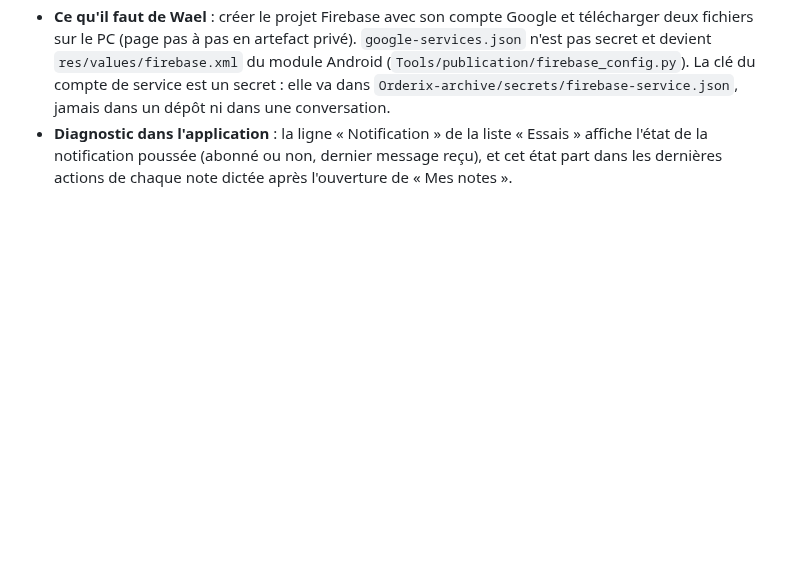
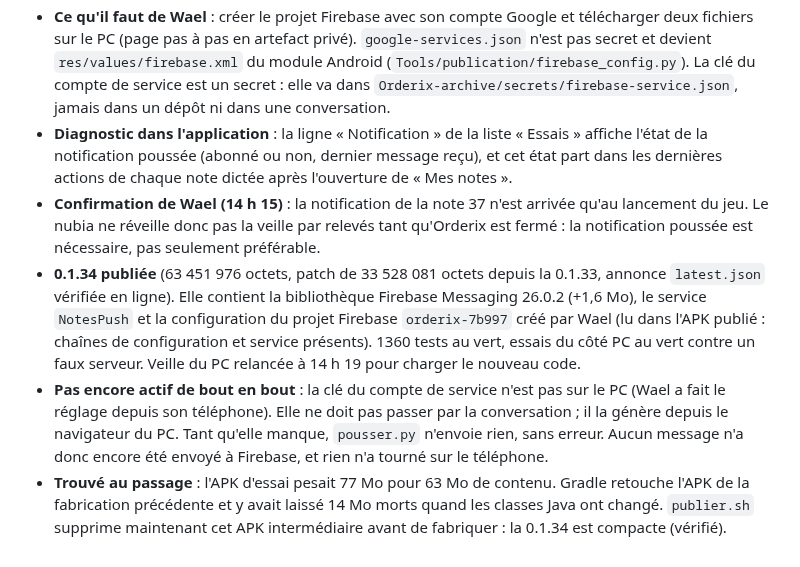
Before and after one commit to Wael3rd/orderix, a Markdown page: docs/journal.md, the part around the change. Rendered like a GitHub page; blank space fills up the shorter version.

Commit message:
journal : 0.1.34 publiee, notification poussee en attente de la cle du PC
Co-Authored-By: Claude Fable 5.2 <noreply@anthropic.com>
Claude-Session: https://claude.ai/code/session_01XYityo1CnYHCsaHQEmHTey

```diff
--- a/docs/journal.md
+++ b/docs/journal.md
@@ -594,3 +594,7 @@ Note 37, rouverte par Wael après la 0.1.30 avec un seul commentaire : « ça af
 - **Conception** : le téléphone s'abonne à un sujet à son nom (`notes-<identifiant d'appareil>`), donc rien à stocker ni à changer sur Supabase. Le PC envoie un message de données seulement, en priorité haute, chaque fois qu'il écrit un statut « corrigé », « compris » ou « écarté », ou une réponse (`Tools/retours/pousser.py`, appelé depuis `serveur.maj` ; jeton OAuth signé en Python pur, sans bibliothèque à installer). Le téléphone affiche la notification lui-même (`NotesPush.java`, `NotesWatch.pushed`) et retient l'état annoncé, pour qu'un relevé ne répète pas la même correction. Sans fichier de configuration Firebase dans l'application ou sans clé sur le PC, tout reste inerte.
 - **Ce qu'il faut de Wael** : créer le projet Firebase avec son compte Google et télécharger deux fichiers sur le PC (page pas à pas en artefact privé). `google-services.json` n'est pas secret et devient `res/values/firebase.xml` du module Android (`Tools/publication/firebase_config.py`). La clé du compte de service est un secret : elle va dans `Orderix-archive/secrets/firebase-service.json`, jamais dans un dépôt ni dans une conversation.
 - **Diagnostic dans l'application** : la ligne « Notification » de la liste « Essais » affiche l'état de la notification poussée (abonné ou non, dernier message reçu), et cet état part dans les dernières actions de chaque note dictée après l'ouverture de « Mes notes ».
+- **Confirmation de Wael (14 h 15)** : la notification de la note 37 n'est arrivée qu'au lancement du jeu. Le nubia ne réveille donc pas la veille par relevés tant qu'Orderix est fermé : la notification poussée est nécessaire, pas seulement préférable.
+- **0.1.34 publiée** (63 451 976 octets, patch de 33 528 081 octets depuis la 0.1.33, annonce `latest.json` vérifiée en ligne). Elle contient la bibliothèque Firebase Messaging 26.0.2 (+1,6 Mo), le service `NotesPush` et la configuration du projet Firebase `orderix-7b997` créé par Wael (lu dans l'APK publié : chaînes de configuration et service présents). 1360 tests au vert, essais du côté PC au vert contre un faux serveur. Veille du PC relancée à 14 h 19 pour charger le nouveau code.
+- **Pas encore actif de bout en bout** : la clé du compte de service n'est pas sur le PC (Wael a fait le réglage depuis son téléphone). Elle ne doit pas passer par la conversation ; il la génère depuis le navigateur du PC. Tant qu'elle manque, `pousser.py` n'envoie rien, sans erreur. Aucun message n'a donc encore été envoyé à Firebase, et rien n'a tourné sur le téléphone.
+- **Trouvé au passage** : l'APK d'essai pesait 77 Mo pour 63 Mo de contenu. Gradle retouche l'APK de la fabrication précédente et y avait laissé 14 Mo morts quand les classes Java ont changé. `publier.sh` supprime maintenant cet APK intermédiaire avant de fabriquer : la 0.1.34 est compacte (vérifié).
```
